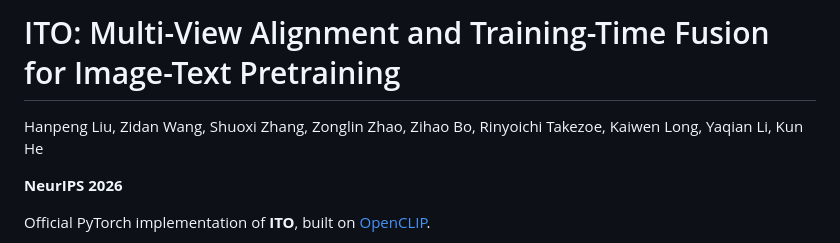
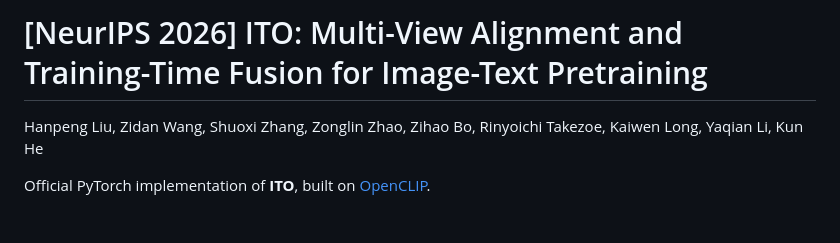
Before and after one commit to showstarpro/ITO, a Markdown page: README.md, the part around the change. Rendered like a GitHub page; blank space fills up the shorter version.

Commit message:
Add NeurIPS 2026 to README title
Co-Authored-By: Claude Opus 5.5 <noreply@anthropic.com>

```diff
--- a/README.md
+++ b/README.md
@@ -1,8 +1,6 @@
-# ITO: Multi-View Alignment and Training-Time Fusion for Image-Text Pretraining
+# [NeurIPS 2026] ITO: Multi-View Alignment and Training-Time Fusion for Image-Text Pretraining
 
 Hanpeng Liu, Zidan Wang, Shuoxi Zhang, Zonglin Zhao, Zihao Bo, Rinyoichi Takezoe, Kaiwen Long, Yaqian Li, Kun He
-
-**NeurIPS 2026**
 
 Official PyTorch implementation of **ITO**, built on [OpenCLIP](https://github.com/mlfoundations/open_clip).
 
```
